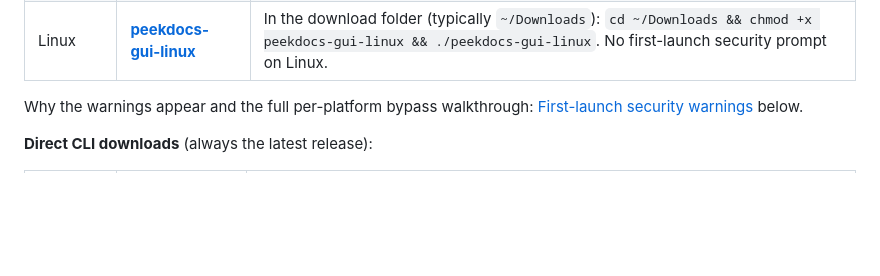
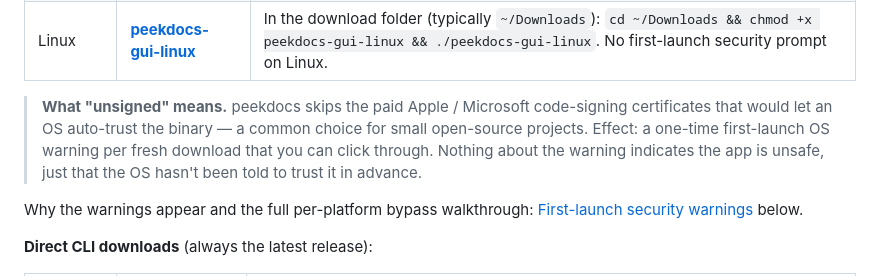
Before and after one commit to exbuf/peekdocs, a Markdown page: README.md, the part around the change. Rendered like a GitHub page; blank space fills up the shorter version.

Commit message:
docs: README — add "What 'unsigned' means" callout between the Direct GUI downloads table and the deeper cross-link
The three rows in the Direct GUI downloads table each mention
"unsigned open-source software" in their After-download cell,
but the term is never defined. A reader who doesn't know code-
signing terminology reads "unsigned" and either infers something
scary from context or clicks through to the deeper
First-launch security warnings section to learn what it means.

New blockquote callout inserted between the last table row and
the existing cross-link at line 471 defines "unsigned" in three
sentences:
  - What peekdocs skips (paid Apple / Microsoft code-signing
    certificates)
  - Why it's fine (common choice for small open-source projects)
  - Effect (one-time first-launch OS warning per fresh download)

Closes with a reassurance line: "Nothing about the warning
indicates the app is unsafe, just that the OS hasn't been told
to trust it in advance."

Deliberately does NOT duplicate the "why the warnings appear"
cross-link — the existing line 471 does that job. The callout is
strictly a definition, not a "learn more" pointer.

Mirrors the same explanation just drafted for the personal-site
tooltip on the peekdocs subpage, so the two surfaces stay in
sync on how "unsigned" is described.

Co-Authored-By: Claude Opus 4.7 (1M context) <noreply@anthropic.com>

```diff
--- a/README.md
+++ b/README.md
@@ -467,6 +467,8 @@ The GUI and CLI standalones are **separate downloads**. Grab whichever fits how
 | Windows | [**peekdocs-gui-windows.exe**](https://github.com/exbuf/peekdocs/releases/latest/download/peekdocs-gui-windows.exe) | Double-click to run. **First launch:** Windows SmartScreen blocks the .exe with "Windows protected your PC" — click **More info** (small link near the top of the dialog) → **Run anyway** (the button that appears). This is expected for unsigned open-source software and does not indicate the app is unsafe. |
 | macOS | [**peekdocs-gui-macos.zip**](https://github.com/exbuf/peekdocs/releases/latest/download/peekdocs-gui-macos.zip) | Unzip, open `peekdocs-gui.app`. **First launch:** macOS Gatekeeper shows a dialog with only **Done** / **Move to Trash** (no Open button). Two ways to bypass — both expected for unsigned open-source software, neither indicates the app is unsafe: (1) **System Settings UI:** open **System Settings → Privacy & Security**, scroll down to the message `"peekdocs-gui.app" was blocked because it is not from an identified developer`, click **Open Anyway**, then re-launch the app and click **Open** in the confirmation dialog. (2) **Terminal one-liner:** `xattr -dr com.apple.quarantine ~/Downloads/peekdocs-gui.app`, then double-click. Each new download (including upgrades) re-triggers the warning. |
 | Linux | [**peekdocs-gui-linux**](https://github.com/exbuf/peekdocs/releases/latest/download/peekdocs-gui-linux) | In the download folder (typically `~/Downloads`): `cd ~/Downloads && chmod +x peekdocs-gui-linux && ./peekdocs-gui-linux`. No first-launch security prompt on Linux. |
+
+> **What "unsigned" means.** peekdocs skips the paid Apple / Microsoft code-signing certificates that would let an OS auto-trust the binary — a common choice for small open-source projects. Effect: a one-time first-launch OS warning per fresh download that you can click through. Nothing about the warning indicates the app is unsafe, just that the OS hasn't been told to trust it in advance.
 
 Why the warnings appear and the full per-platform bypass walkthrough: [First-launch security warnings](#first-launch-security) below.
 
```
